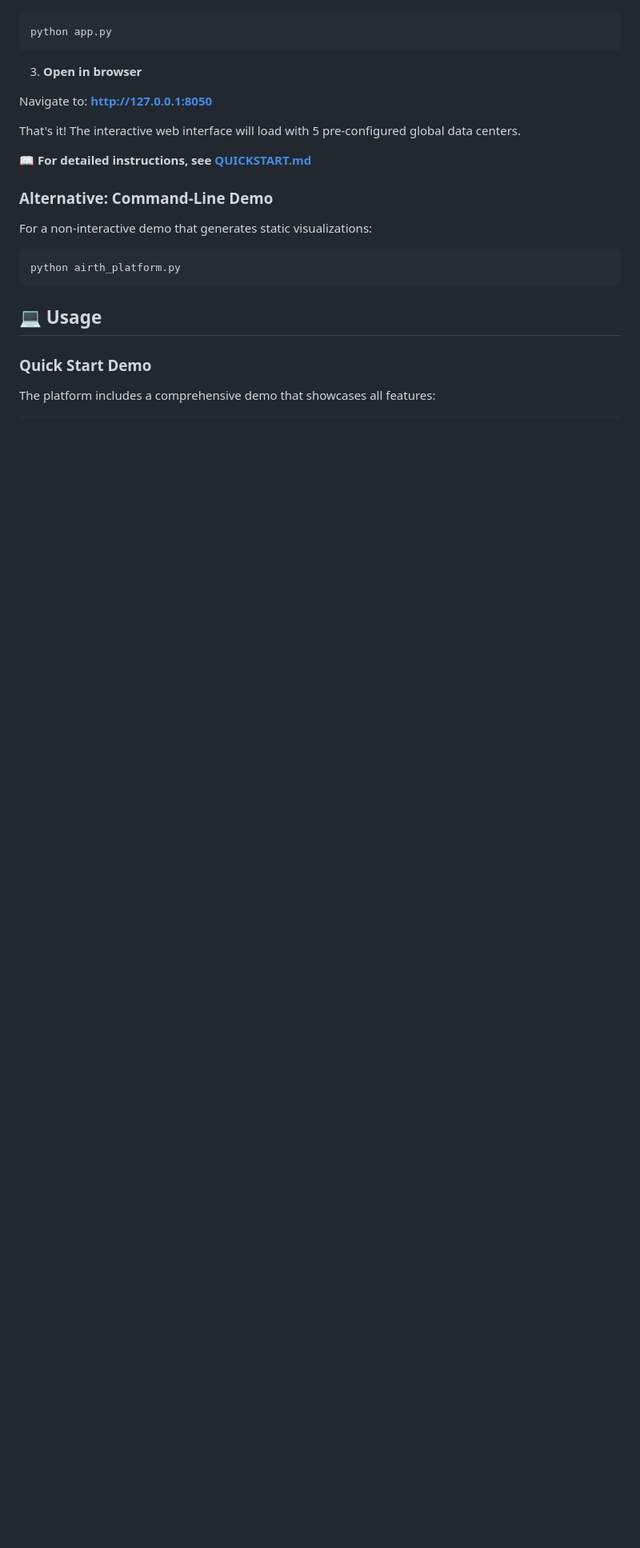
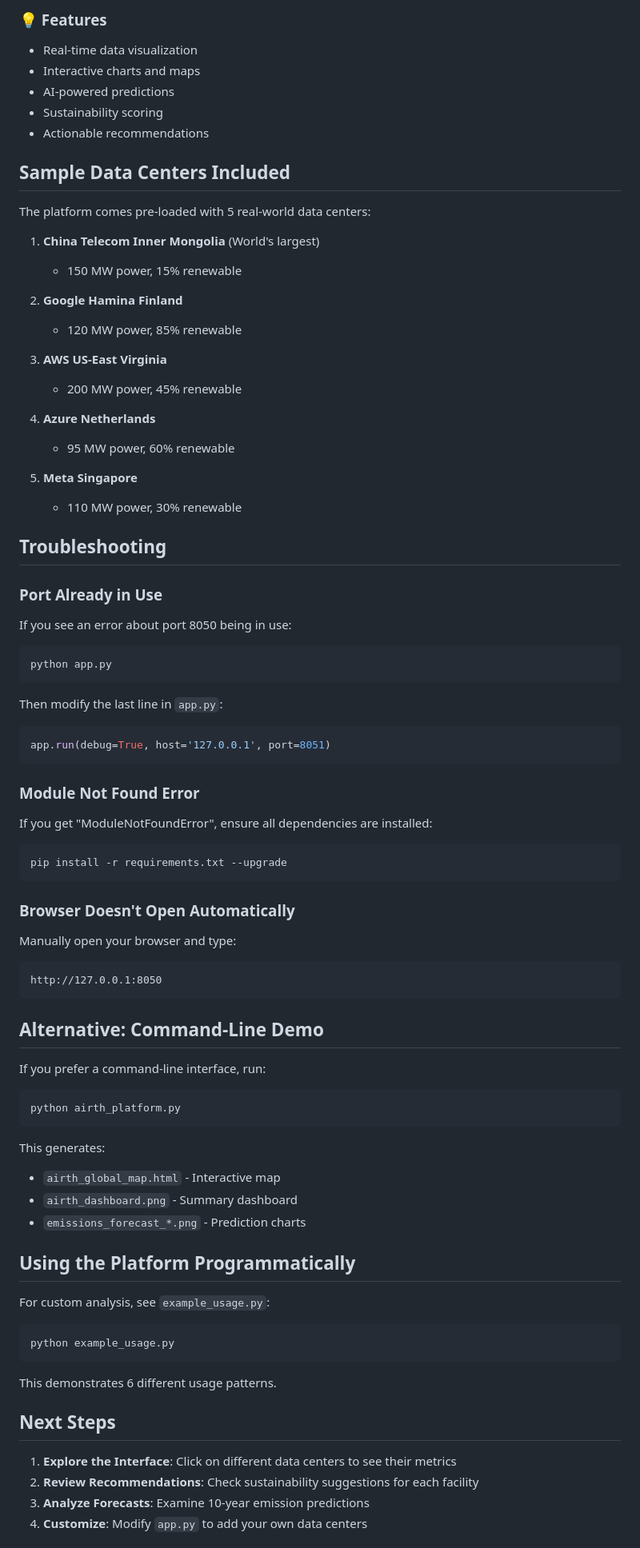
Before and after one commit to xkyleann/Flaer, a Markdown page: AIrth-main/README.md, the part around one of its changes. Shown at 80% size. Drawn GitHub-style; blank space fills up the shorter version.

````diff
--- a/AIrth-main/README.md
+++ b/AIrth-main/README.md
@@ -51,26 +85,86 @@ pip install -r requirements.txt
+### 💡 Features
+- Real-time data visualization
+- Interactive charts and maps
+- AI-powered predictions
+- Sustainability scoring
+- Actionable recommendations
+
+## Sample Data Centers Included
+
+The platform comes pre-loaded with 5 real-world data centers:
+
+1. **China Telecom Inner Mongolia** (World's largest)
+   - 150 MW power, 15% renewable
+
+2. **Google Hamina Finland**
+   - 120 MW power, 85% renewable
+
+3. **AWS US-East Virginia**
+   - 200 MW power, 45% renewable
+
+4. **Azure Netherlands**
+   - 95 MW power, 60% renewable
+
+5. **Meta Singapore**
+   - 110 MW power, 30% renewable
+
+## Troubleshooting
+
+### Port Already in Use
+
+If you see an error about port 8050 being in use:
 
 ```bash
 python app.py
 ```
 
-3. **Open in browser**
+Then modify the last line in `app.py`:
+```python
+app.run(debug=True, host='127.0.0.1', port=8051)
+```
 
-Navigate to: **http://127.0.0.1:8050**
+### Module Not Found Error
 
-That's it! The interactive web interface will load with 5 pre-configured global data centers.
+If you get "ModuleNotFoundError", ensure all dependencies are installed:
 
-📖 **For detailed instructions, see [QUICKSTART.md](QUICKSTART.md)**
+```bash
+pip install -r requirements.txt --upgrade
+```
 
-### Alternative: Command-Line Demo
+### Browser Doesn't Open Automatically
 
-For a non-interactive demo that generates static visualizations:
+Manually open your browser and type:
+```
+http://127.0.0.1:8050
+```
+
+## Alternative: Command-Line Demo
+
+If you prefer a command-line interface, run:
 
 ```bash
 python airth_platform.py
 ```
 
-## 💻 Usage
+This generates:
+- `airth_global_map.html` - Interactive map
+- `airth_dashboard.png` - Summary dashboard
+- `emissions_forecast_*.png` - Prediction charts
 
-### Quick Start Demo
+## Using the Platform Programmatically
 
-The platform includes a comprehensive demo that showcases all features:
+For custom analysis, see `example_usage.py`:
+
+```bash
+python example_usage.py
+```
+
+This demonstrates 6 different usage patterns.
+
+## Next Steps
+
+1. **Explore the Interface**: Click on different data centers to see their metrics
+2. **Review Recommendations**: Check sustainability suggestions for each facility
+3. **Analyze Forecasts**: Examine 10-year emission predictions
+4. **Customize**: Modify `app.py` to add your own data centers
+
````
Also changed, not shown: other parts of AIrth-main/README.md (+93 -210 lines).
